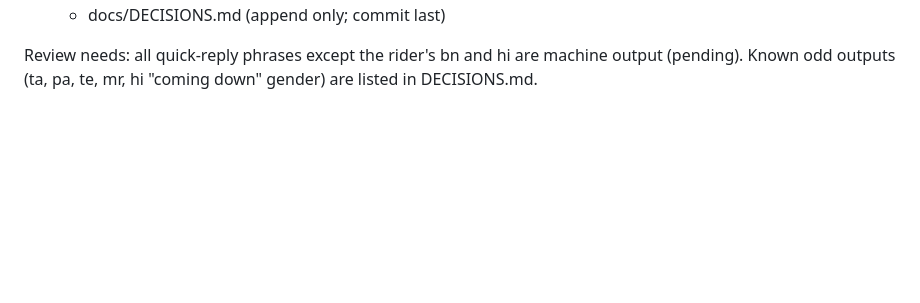
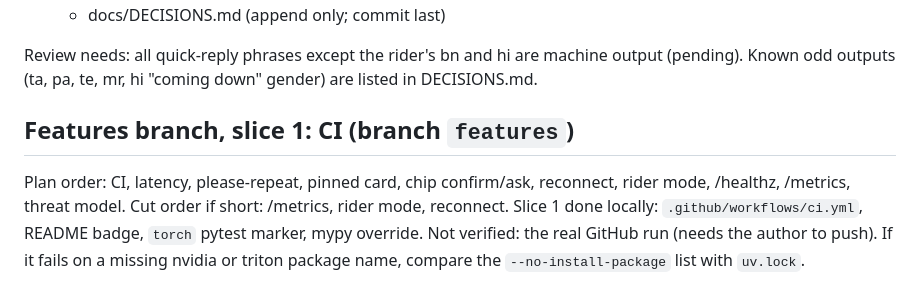
Before and after one commit to rahulpaul-07/saathi, a Markdown page: docs/HANDOFF.md, the part around the change. Drawn GitHub-style; blank space fills up the shorter version.

```diff
--- a/docs/HANDOFF.md
+++ b/docs/HANDOFF.md
@@ -349,3 +349,11 @@ making duplicates; if the earlier groups are already committed, use the groups b
 
 Review needs: all quick-reply phrases except the rider's bn and hi are machine output (pending).
 Known odd outputs (ta, pa, te, mr, hi "coming down" gender) are listed in DECISIONS.md.
+
+## Features branch, slice 1: CI (branch `features`)
+
+Plan order: CI, latency, please-repeat, pinned card, chip confirm/ask, reconnect, rider mode,
+/healthz, /metrics, threat model. Cut order if short: /metrics, rider mode, reconnect.
+Slice 1 done locally: `.github/workflows/ci.yml`, README badge, `torch` pytest marker, mypy override.
+Not verified: the real GitHub run (needs the author to push). If it fails on a missing nvidia or
+triton package name, compare the `--no-install-package` list with `uv.lock`.
```
Also changed, not shown: docs/DECISIONS.md (+21 -0 lines).
